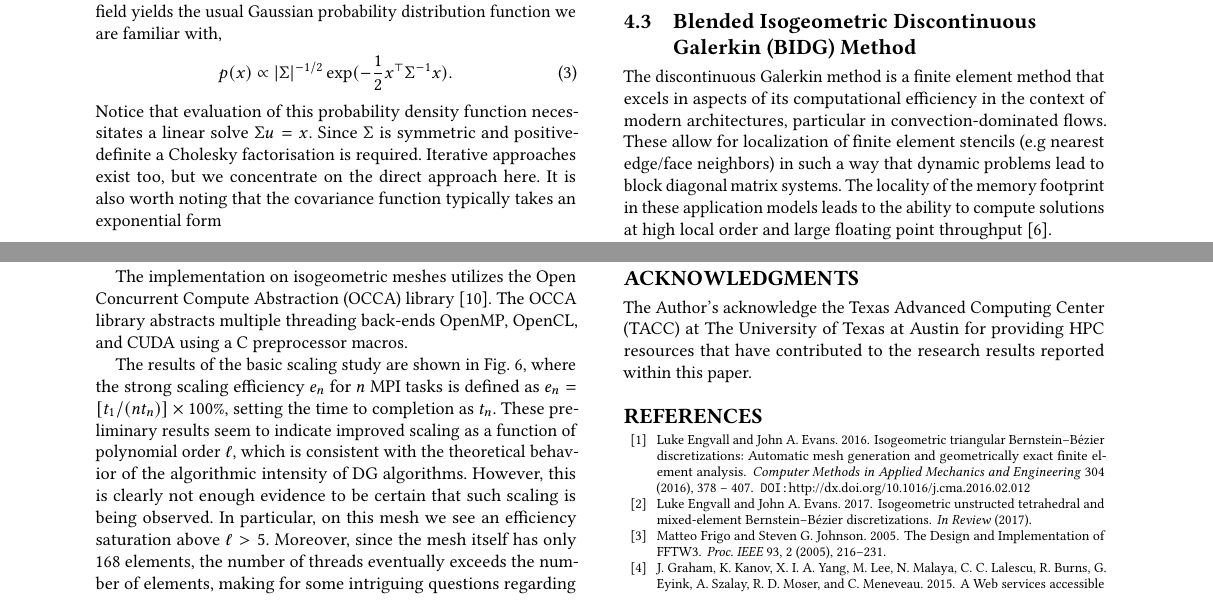
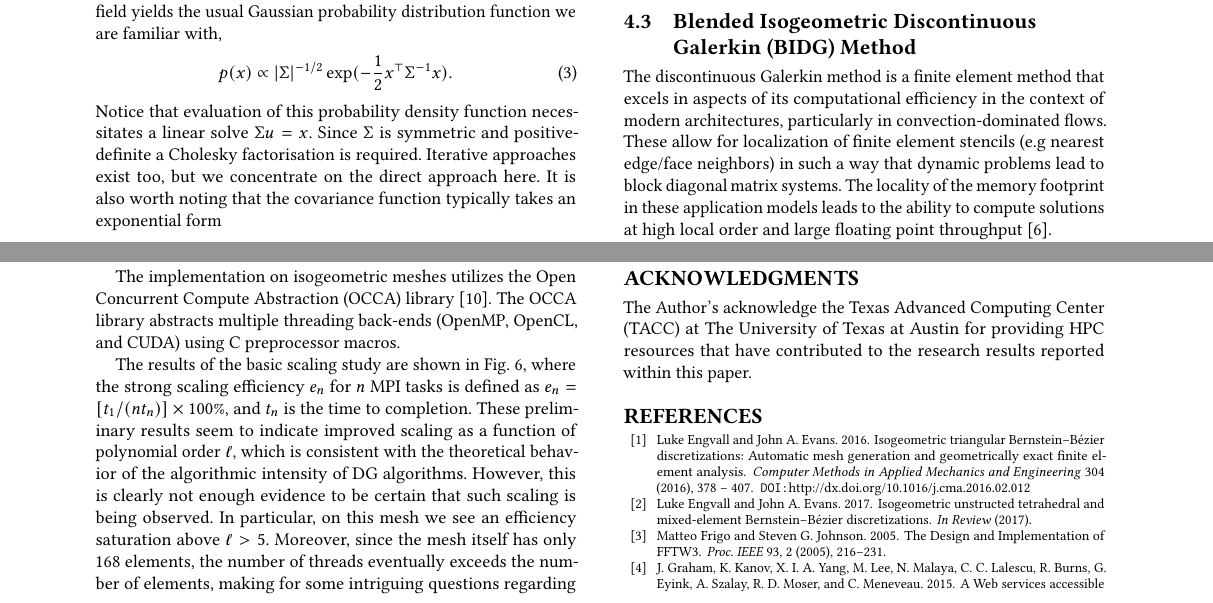
Before and after one commit to PECOS-KNL/kernels, a LaTeX paper (knl-paper/paper.tex, which reads knl-paper/craig.tex): two parts of pages 4 and 5 of 6, joined at a grey line, cut so that both start at the same text. Compiled offline with pdfLaTeX.

Commit message:
Fix up some typos

```diff
--- a/knl-paper/craig.tex
+++ b/knl-paper/craig.tex
@@ -4,7 +4,7 @@
 % DG
 The discontinuous Galerkin method is a finite element method that excels in
 aspects of its computational efficiency in the context of modern architectures,
-particular in convection-dominated flows.  These allow for localization of
+particularly in convection-dominated flows.  These allow for localization of
 finite element stencils (e.g nearest edge/face neighbors) in such a way that dynamic problems lead to block
 diagonal matrix systems.  The locality of the memory footprint in these
 application models leads to the ability to compute solutions at high local
@@ -89,7 +89,7 @@ isogeometric 168 element mesh, and shown at different polynomial order $\ell$.}
 
 The implementation on isogeometric meshes utilizes the Open Concurrent Compute
 Abstraction (OCCA) library \cite{MedinaPress}.  The OCCA library abstracts
-multiple threading back-ends OpenMP, OpenCL, and CUDA using a C preprocessor
+multiple threading back-ends (OpenMP, OpenCL, and CUDA) using C preprocessor
 macros.
 
 % The OCCA kernel implements macro-based just-in-time code
@@ -103,8 +103,8 @@ macros.
 
 The results of the basic scaling study are shown in
 Fig.~\ref{fig:bidg_scaling}, where the strong scaling efficiency $e_{n}$ for
-$n$ MPI tasks is defined as $e_{n}= [t_{1}/(nt_{n})]\times 100\%$, setting the time to
-completion as $t_n$. These preliminary results seem to indicate improved scaling as a function of polynomial order $\ell$, which is consistent with the theoretical
+$n$ MPI tasks is defined as $e_{n}= [t_{1}/(nt_{n})]\times 100\%$, and $t_n$ is the time to
+completion. These preliminary results seem to indicate improved scaling as a function of polynomial order $\ell$, which is consistent with the theoretical
 behavior of the algorithmic intensity of DG algorithms.  However, this is
 clearly not enough evidence to be certain that such scaling is being observed.
 In particular, on this mesh we see an efficiency saturation above $\ell>5$.
```
